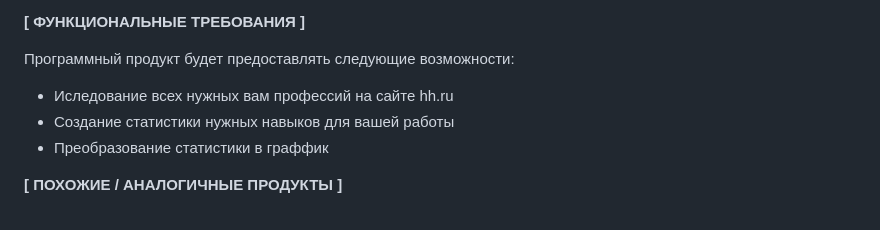
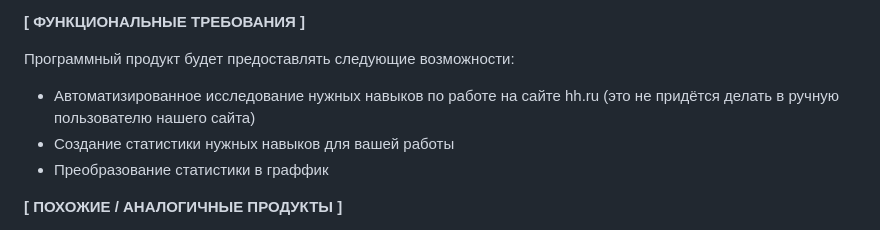
Before and after one commit to MaksimUcunzhan/hh_finder, a Markdown page: README.md, the part around the change. GitHub-like rendering.

Commit message:
конкретизация функциональных требований

```diff
--- a/README.md
+++ b/README.md
@@ -27,7 +27,7 @@
 **[ ФУНКЦИОНАЛЬНЫЕ ТРЕБОВАНИЯ ]**
 
 Программный продукт будет предоставлять следующие возможности:
-* Иследование всех нужных вам профессий на сайте hh.ru
+* Автоматизированное исследование нужных навыков по работе на сайте hh.ru (это не придётся делать в ручную пользователю нашего сайта)
 * Создание статистики нужных навыков для вашей работы
 * Преобразование статистики в граффик
 
```
